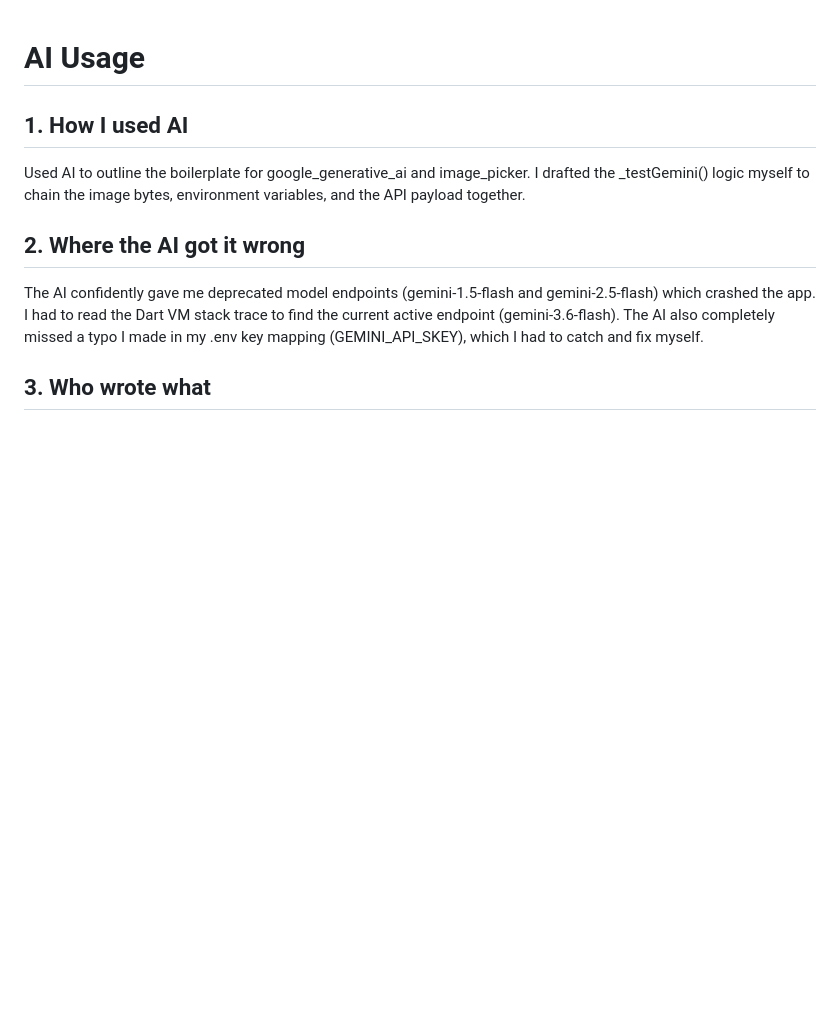
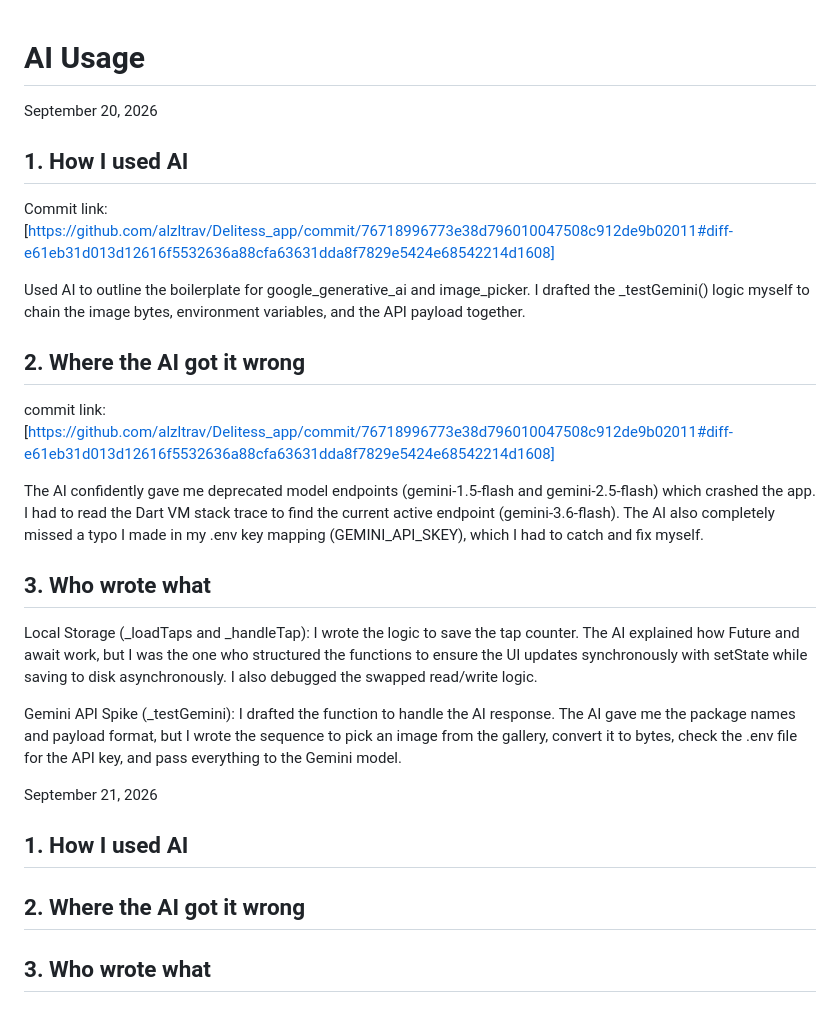
Before and after one commit to alzltrav/Delitess, a Markdown page: AI-USAGE.md, the part around the change. GitHub-like rendering; blank space fills up the shorter version.

```diff
--- a/AI-USAGE.md
+++ b/AI-USAGE.md
@@ -1,8 +1,30 @@
 # AI Usage
 
+September 20, 2026
 ## 1. How I used AI
+
+Commit link: [https://github.com/alzltrav/Delitess_app/commit/76718996773e38d796010047508c912de9b02011#diff-e61eb31d013d12616f5532636a88cfa63631dda8f7829e5424e68542214d1608]
+
 Used AI to outline the boilerplate for google_generative_ai and image_picker. I drafted the _testGemini() logic myself to chain the image bytes, environment variables, and the API payload together.
 
 ## 2. Where the AI got it wrong
+
+commit link: [https://github.com/alzltrav/Delitess_app/commit/76718996773e38d796010047508c912de9b02011#diff-e61eb31d013d12616f5532636a88cfa63631dda8f7829e5424e68542214d1608]
+
 The AI confidently gave me deprecated model endpoints (gemini-1.5-flash and gemini-2.5-flash) which crashed the app. I had to read the Dart VM stack trace to find the current active endpoint (gemini-3.6-flash). The AI also completely missed a typo I made in my .env key mapping (GEMINI_API_SKEY), which I had to catch and fix myself.
+
 ## 3. Who wrote what
+
+Local Storage (_loadTaps and _handleTap): I wrote the logic to save the tap counter. The AI explained how Future and await work, but I was the one who structured the functions to ensure the UI updates synchronously with setState while saving to disk asynchronously. I also debugged the swapped read/write logic.
+
+Gemini API Spike (_testGemini): I drafted the function to handle the AI response. The AI gave me the package names and payload format, but I wrote the sequence to pick an image from the gallery, convert it to bytes, check the .env file for the API key, and pass everything to the Gemini model.
+
+
+September 21, 2026
+
+## 1. How I used AI
+
+
+## 2. Where the AI got it wrong
+
+## 3. Who wrote what
```
Also changed, not shown: README.md (+29 -85 lines), screenshot.png (added).
